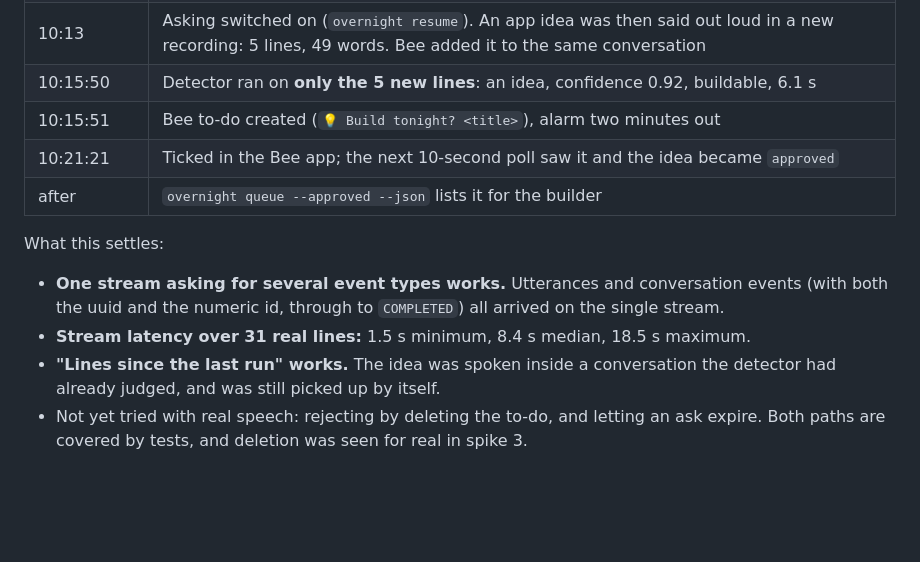
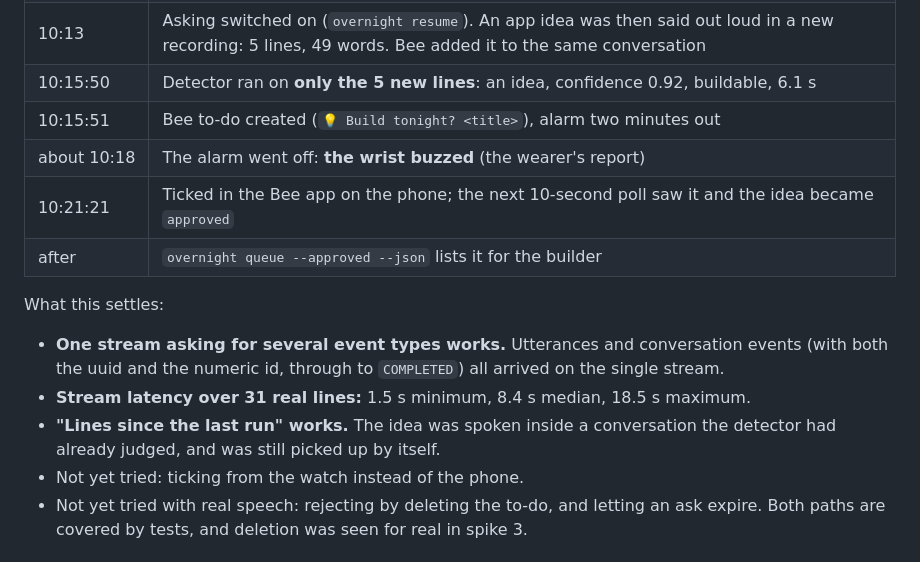
Before and after one commit to hturcotte1/Overnight, a Markdown page: docs/spikes.md, the part around the change. GitHub-like rendering; blank space fills up the shorter version.

Commit message:
Note that the first real ask buzzed the wrist and was ticked on the phone
Co-Authored-By: Claude Opus 5.5 <noreply@anthropic.com>

```diff
--- a/docs/spikes.md
+++ b/docs/spikes.md
@@ -326,7 +326,8 @@ The background listener, installed the night before in quiet mode, had run for 1
 | 10:13 | Asking switched on (`overnight resume`). An app idea was then said out loud in a new recording: 5 lines, 49 words. Bee added it to the same conversation |
 | 10:15:50 | Detector ran on **only the 5 new lines**: an idea, confidence 0.92, buildable, 6.1 s |
 | 10:15:51 | Bee to-do created (`💡 Build tonight? <title>`), alarm two minutes out |
-| 10:21:21 | Ticked in the Bee app; the next 10-second poll saw it and the idea became `approved` |
+| about 10:18 | The alarm went off: **the wrist buzzed** (the wearer's report) |
+| 10:21:21 | Ticked in the Bee app on the phone; the next 10-second poll saw it and the idea became `approved` |
 | after | `overnight queue --approved --json` lists it for the builder |
 
 What this settles:
@@ -334,6 +335,7 @@ What this settles:
 - **One stream asking for several event types works.** Utterances and conversation events (with both the uuid and the numeric id, through to `COMPLETED`) all arrived on the single stream.
 - **Stream latency over 31 real lines:** 1.5 s minimum, 8.4 s median, 18.5 s maximum.
 - **"Lines since the last run" works.** The idea was spoken inside a conversation the detector had already judged, and was still picked up by itself.
+- Not yet tried: ticking from the watch instead of the phone.
 - Not yet tried with real speech: rejecting by deleting the to-do, and letting an ask expire. Both paths are covered by tests, and deletion was seen for real in spike 3.
 
 ## Decisions that came out of the spikes
```
